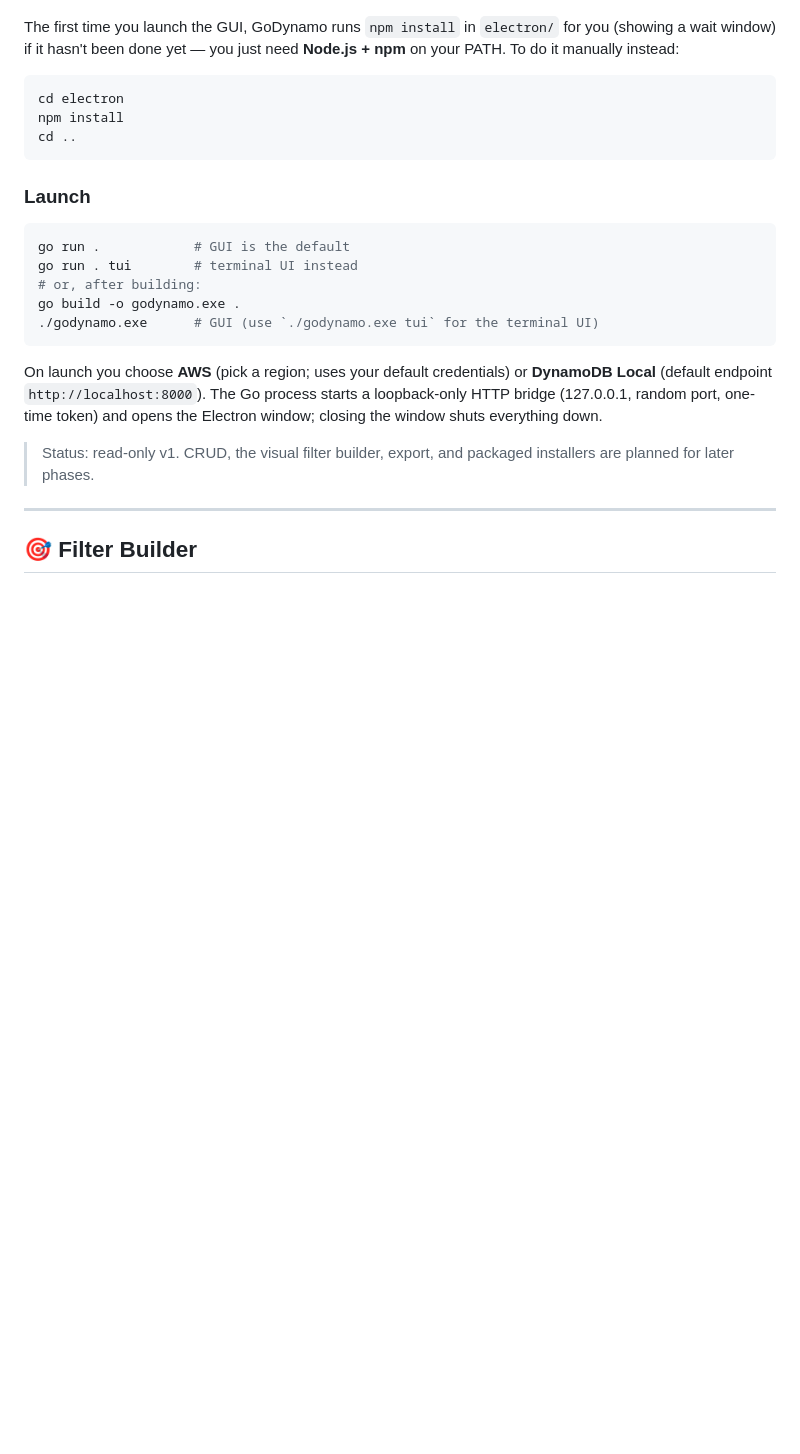
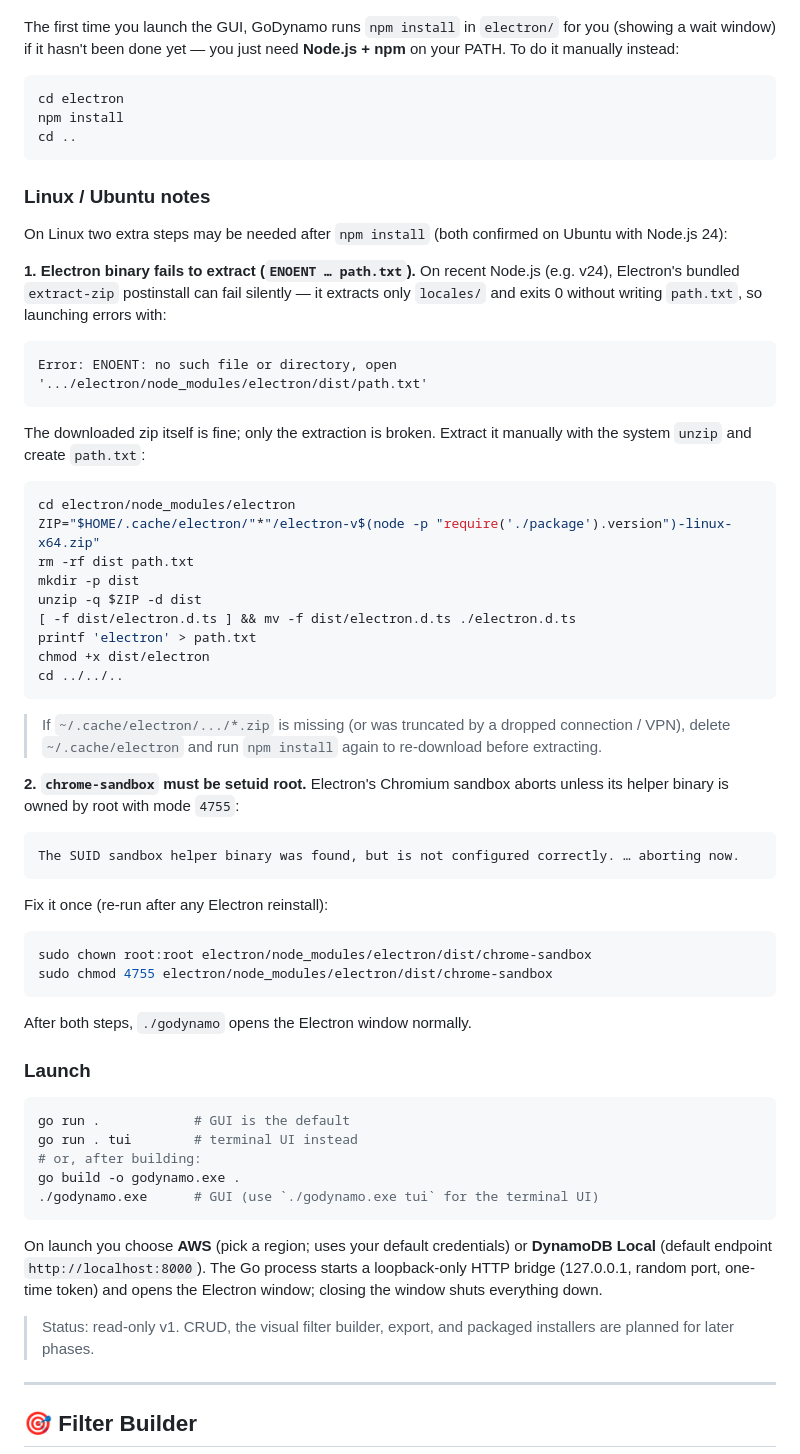
Before and after one commit to estevaofon/godynamo, a Markdown page: README.md, the part around the change. GitHub-like rendering; blank space fills up the shorter version.

Commit message:
updating readme for ubuntu

````diff
--- a/README.md
+++ b/README.md
@@ -130,6 +130,56 @@ npm install
 cd ..
 ```
 
+### Linux / Ubuntu notes
+
+On Linux two extra steps may be needed after `npm install` (both confirmed on
+Ubuntu with Node.js 24):
+
+**1. Electron binary fails to extract (`ENOENT … path.txt`).**
+On recent Node.js (e.g. v24), Electron's bundled `extract-zip` postinstall can
+fail silently — it extracts only `locales/` and exits 0 without writing
+`path.txt`, so launching errors with:
+
+```
+Error: ENOENT: no such file or directory, open '.../electron/node_modules/electron/dist/path.txt'
+```
+
+The downloaded zip itself is fine; only the extraction is broken. Extract it
+manually with the system `unzip` and create `path.txt`:
+
+```bash
+cd electron/node_modules/electron
+ZIP="$HOME/.cache/electron/"*"/electron-v$(node -p "require('./package').version")-linux-x64.zip"
+rm -rf dist path.txt
+mkdir -p dist
+unzip -q $ZIP -d dist
+[ -f dist/electron.d.ts ] && mv -f dist/electron.d.ts ./electron.d.ts
+printf 'electron' > path.txt
+chmod +x dist/electron
+cd ../../..
+```
+
+> If `~/.cache/electron/.../*.zip` is missing (or was truncated by a dropped
+> connection / VPN), delete `~/.cache/electron` and run `npm install` again to
+> re-download before extracting.
+
+**2. `chrome-sandbox` must be setuid root.**
+Electron's Chromium sandbox aborts unless its helper binary is owned by root
+with mode `4755`:
+
+```
+The SUID sandbox helper binary was found, but is not configured correctly. … aborting now.
+```
+
+Fix it once (re-run after any Electron reinstall):
+
+```bash
+sudo chown root:root electron/node_modules/electron/dist/chrome-sandbox
+sudo chmod 4755 electron/node_modules/electron/dist/chrome-sandbox
+```
+
+After both steps, `./godynamo` opens the Electron window normally.
+
 ### Launch
 
 ```bash
````
